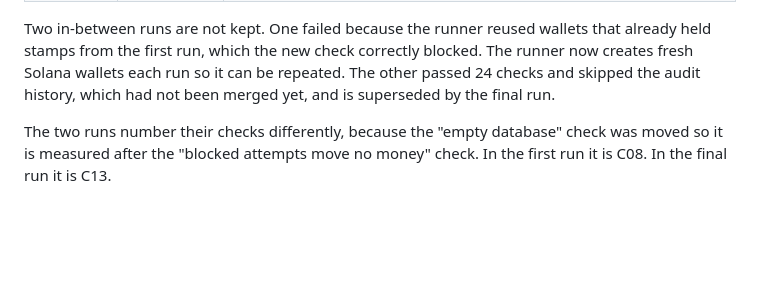
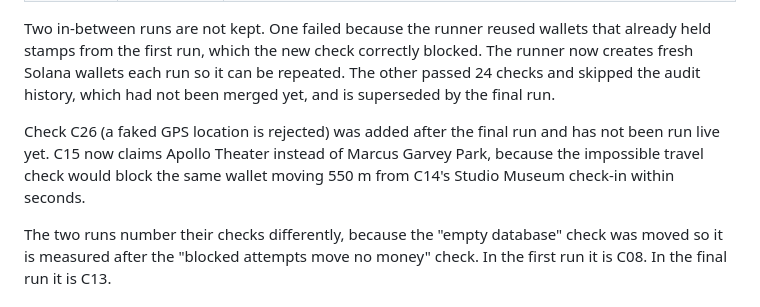
Before and after one commit to Rudra1729/DivHacks, a Markdown page: evidence/README.md, the part around the change. Drawn GitHub-style; blank space fills up the shorter version.

Commit message:
Note live check changes for location checks
Co-authored-by: Cursor <cursoragent@cursor.com>

```diff
--- a/evidence/README.md
+++ b/evidence/README.md
@@ -29,6 +29,11 @@ that already held stamps from the first run, which the new check correctly
 blocked. The runner now creates fresh Solana wallets each run so it can be
 repeated. The other passed 24 checks and skipped the audit history, which had not
 been merged yet, and is superseded by the final run.
+
+Check C26 (a faked GPS location is rejected) was added after the final run and
+has not been run live yet. C15 now claims Apollo Theater instead of Marcus
+Garvey Park, because the impossible travel check would block the same wallet
+moving 550 m from C14's Studio Museum check-in within seconds.
 
 The two runs number their checks differently, because the "empty database" check
 was moved so it is measured after the "blocked attempts move no money" check.
```
